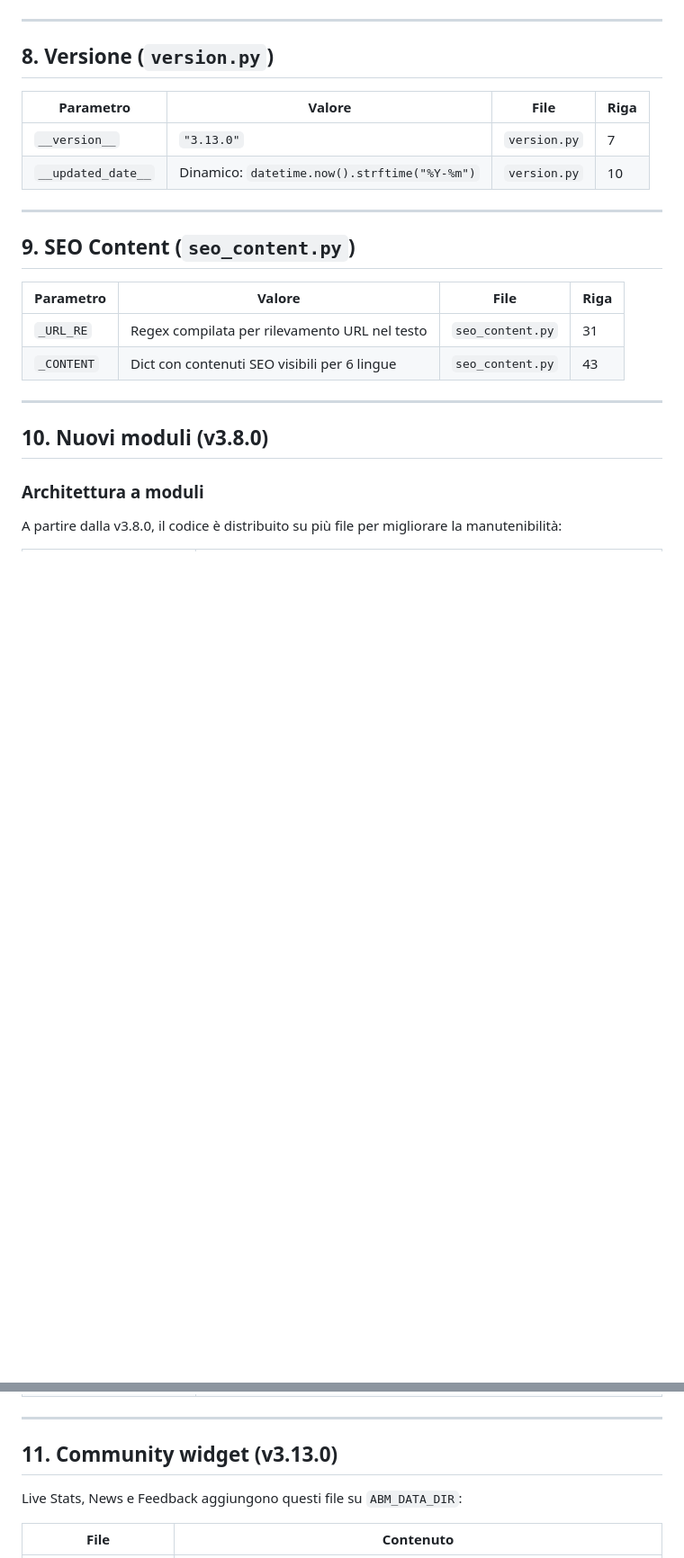
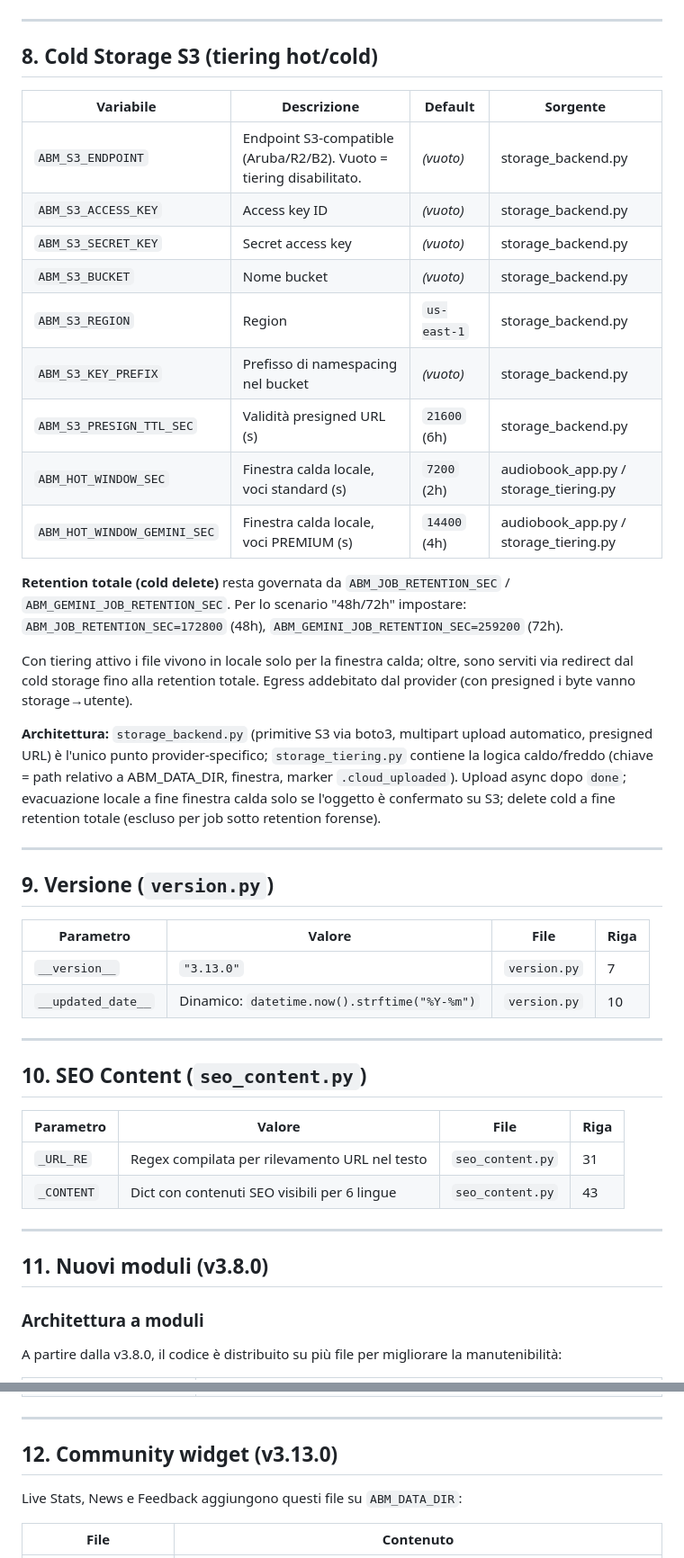
Before and after one commit to gfrangiamone/audiobook-maker, a Markdown page: md_files/PARAMETRI_CONFIGURAZIONE.md, 2 parts joined by grey strips. Shown at 90% size. Drawn GitHub-style; blank space fills up the shorter version.

Commit message:
docs(storage): documenta env tiering cold storage S3
Co-Authored-By: Claude Opus 4.8 <noreply@anthropic.com>

```diff
--- a/md_files/PARAMETRI_CONFIGURAZIONE.md
+++ b/md_files/PARAMETRI_CONFIGURAZIONE.md
@@ -546,7 +546,38 @@ Per ogni generazione TTS Premium completata, fallita o cancellata, viene scritto
 
 ---
 
-## 8. Versione (`version.py`)
+## 8. Cold Storage S3 (tiering hot/cold)
+
+| Variabile | Descrizione | Default | Sorgente |
+|-----------|-------------|---------|----------|
+| `ABM_S3_ENDPOINT` | Endpoint S3-compatible (Aruba/R2/B2). Vuoto = tiering disabilitato. | *(vuoto)* | storage_backend.py |
+| `ABM_S3_ACCESS_KEY` | Access key ID | *(vuoto)* | storage_backend.py |
+| `ABM_S3_SECRET_KEY` | Secret access key | *(vuoto)* | storage_backend.py |
+| `ABM_S3_BUCKET` | Nome bucket | *(vuoto)* | storage_backend.py |
+| `ABM_S3_REGION` | Region | `us-east-1` | storage_backend.py |
+| `ABM_S3_KEY_PREFIX` | Prefisso di namespacing nel bucket | *(vuoto)* | storage_backend.py |
+| `ABM_S3_PRESIGN_TTL_SEC` | Validità presigned URL (s) | `21600` (6h) | storage_backend.py |
+| `ABM_HOT_WINDOW_SEC` | Finestra calda locale, voci standard (s) | `7200` (2h) | audiobook_app.py / storage_tiering.py |
+| `ABM_HOT_WINDOW_GEMINI_SEC` | Finestra calda locale, voci PREMIUM (s) | `14400` (4h) | audiobook_app.py / storage_tiering.py |
+
+**Retention totale (cold delete)** resta governata da `ABM_JOB_RETENTION_SEC` /
+`ABM_GEMINI_JOB_RETENTION_SEC`. Per lo scenario "48h/72h" impostare:
+`ABM_JOB_RETENTION_SEC=172800` (48h), `ABM_GEMINI_JOB_RETENTION_SEC=259200` (72h).
+
+Con tiering attivo i file vivono in locale solo per la finestra calda; oltre,
+sono serviti via redirect dal cold storage fino alla retention totale. Egress
+addebitato dal provider (con presigned i byte vanno storage→utente).
+
+**Architettura:** `storage_backend.py` (primitive S3 via boto3, multipart upload
+automatico, presigned URL) è l'unico punto provider-specifico; `storage_tiering.py`
+contiene la logica caldo/freddo (chiave = path relativo a ABM_DATA_DIR, finestra,
+marker `.cloud_uploaded`). Upload async dopo `done`; evacuazione locale a fine
+finestra calda solo se l'oggetto è confermato su S3; delete cold a fine retention
+totale (escluso per job sotto retention forense).
+
+---
+
+## 9. Versione (`version.py`)
 
 | Parametro | Valore | File | Riga |
 |-----------|--------|------|------|
@@ -555,7 +586,7 @@ Per ogni generazione TTS Premium completata, fallita o cancellata, viene scritto
 
 ---
 
-## 9. SEO Content (`seo_content.py`)
+## 10. SEO Content (`seo_content.py`)
 
 | Parametro | Valore | File | Riga |
 |-----------|--------|------|------|
@@ -564,7 +595,7 @@ Per ogni generazione TTS Premium completata, fallita o cancellata, viene scritto
 
 ---
 
-## 10. Nuovi moduli (v3.8.0)
+## 11. Nuovi moduli (v3.8.0)
 
 ### Architettura a moduli
 
@@ -581,7 +612,7 @@ A partire dalla v3.8.0, il codice è distribuito su più file per migliorare la
 
 ---
 
-## 11. Community widget (v3.13.0)
+## 12. Community widget (v3.13.0)
 
 Live Stats, News e Feedback aggiungono questi file su `ABM_DATA_DIR`:
 
```
